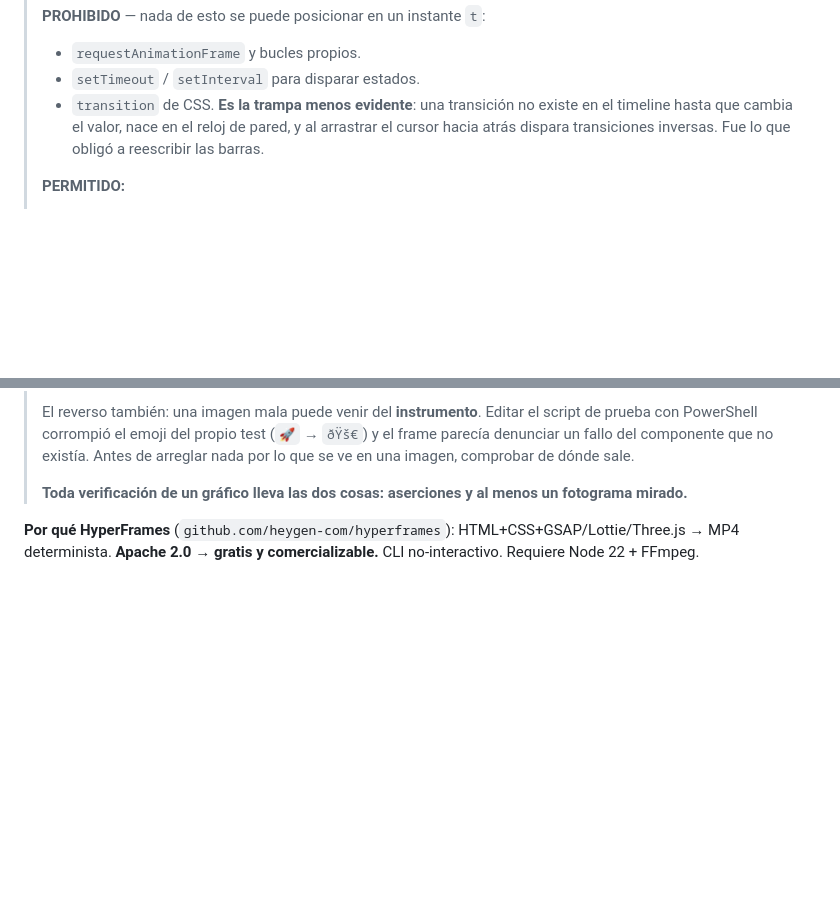
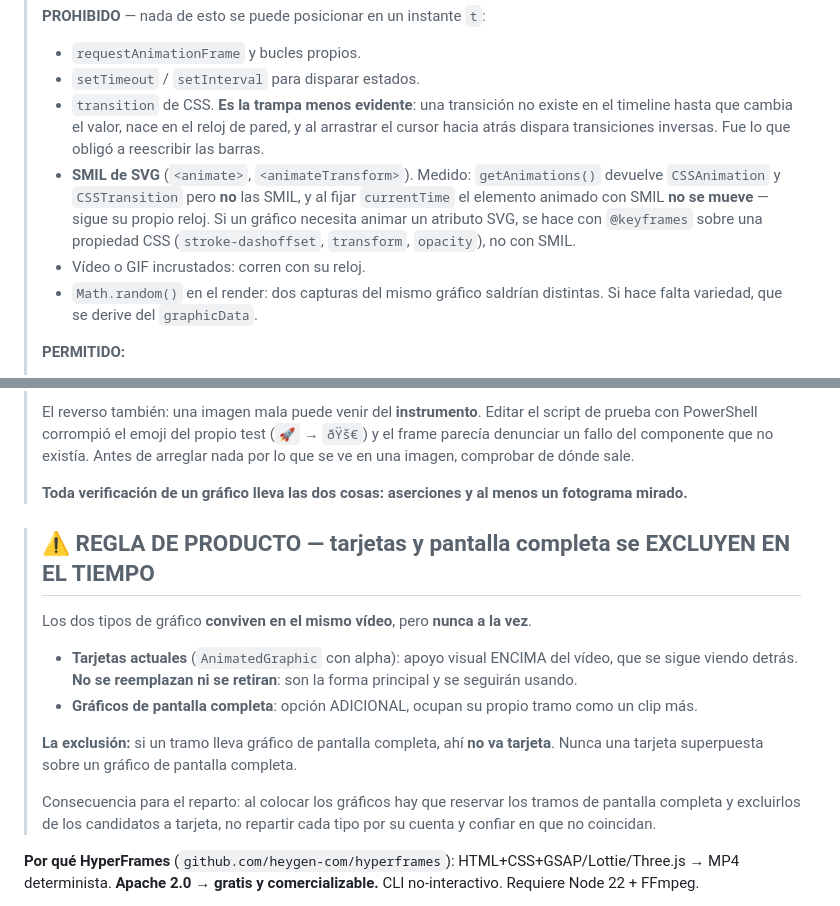
Before and after one commit to seon4200/cipher-studio, a Markdown page: CIPHER_plan_maestro_transiciones_graficos_vibes.md, 2 parts joined by grey strips. GitHub-like rendering; blank space fills up the shorter version.

Commit message:
docs: exclusion temporal tarjetas/pantalla completa, y SMIL prohibido
REGLA DE PRODUCTO: los dos tipos de grafico conviven en el mismo video pero NUNCA a la
vez. Las tarjetas actuales NO se reemplazan — son la forma principal y siguen siendo apoyo
visual encima del video. Los de pantalla completa son una opcion ADICIONAL. Si un tramo
lleva grafico de pantalla completa, ahi no va tarjeta. Al repartir hay que reservar los
tramos de pantalla completa y excluirlos de los candidatos a tarjeta, no repartir cada tipo
por su cuenta y confiar en que no coincidan.

Se amplia la lista de lo PROHIBIDO en la regla de funcion pura de t con tres casos mas,
uno de ellos MEDIDO: SMIL de SVG (<animate>) NO lo controla getAnimations() — devuelve
CSSAnimation y CSSTransition pero no las SMIL, y al fijar currentTime el elemento animado
con SMIL no se mueve, sigue su propio reloj. Comprobado ejecutandolo, no leyendo la
especificacion. Para animar un atributo SVG hay que usar @keyframes sobre una propiedad
CSS (stroke-dashoffset, transform, opacity).

Tambien quedan anotados el video/GIF incrustado y el Math.random() en el render, que haria
que dos capturas del mismo grafico salieran distintas.

Co-Authored-By: Claude Opus 5 <noreply@anthropic.com>

```diff
--- a/CIPHER_plan_maestro_transiciones_graficos_vibes.md
+++ b/CIPHER_plan_maestro_transiciones_graficos_vibes.md
@@ -533,6 +533,9 @@ Tres problemas distintos que se confundían entre sí: **cantidad** (salía meno
 > - `requestAnimationFrame` y bucles propios.
 > - `setTimeout` / `setInterval` para disparar estados.
 > - `transition` de CSS. **Es la trampa menos evidente**: una transición no existe en el timeline hasta que cambia el valor, nace en el reloj de pared, y al arrastrar el cursor hacia atrás dispara transiciones inversas. Fue lo que obligó a reescribir las barras.
+> - **SMIL de SVG** (`<animate>`, `<animateTransform>`). Medido: `getAnimations()` devuelve `CSSAnimation` y `CSSTransition` pero **no** las SMIL, y al fijar `currentTime` el elemento animado con SMIL **no se mueve** — sigue su propio reloj. Si un gráfico necesita animar un atributo SVG, se hace con `@keyframes` sobre una propiedad CSS (`stroke-dashoffset`, `transform`, `opacity`), no con SMIL.
+> - Vídeo o GIF incrustados: corren con su reloj.
+> - `Math.random()` en el render: dos capturas del mismo gráfico saldrían distintas. Si hace falta variedad, que se derive del `graphicData`.
 >
 > **PERMITIDO:**
 > - `@keyframes` de CSS y Web Animations API: `getAnimations({subtree:true})` las pausa y las coloca en `currentTime`. El componente se fija su propio subárbol, sin depender de que alguien lo pause desde fuera.
@@ -551,6 +554,17 @@ Tres problemas distintos que se confundían entre sí: **cantidad** (salía meno
 > El reverso también: una imagen mala puede venir del **instrumento**. Editar el script de prueba con PowerShell corrompió el emoji del propio test (`🚀` → `ðŸš€`) y el frame parecía denunciar un fallo del componente que no existía. Antes de arreglar nada por lo que se ve en una imagen, comprobar de dónde sale.
 >
 > **Toda verificación de un gráfico lleva las dos cosas: aserciones y al menos un fotograma mirado.**
+
+> ## ⚠️ REGLA DE PRODUCTO — tarjetas y pantalla completa se EXCLUYEN EN EL TIEMPO
+>
+> Los dos tipos de gráfico **conviven en el mismo vídeo**, pero **nunca a la vez**.
+>
+> - **Tarjetas actuales** (`AnimatedGraphic` con alpha): apoyo visual ENCIMA del vídeo, que se sigue viendo detrás. **No se reemplazan ni se retiran**: son la forma principal y se seguirán usando.
+> - **Gráficos de pantalla completa**: opción ADICIONAL, ocupan su propio tramo como un clip más.
+>
+> **La exclusión:** si un tramo lleva gráfico de pantalla completa, ahí **no va tarjeta**. Nunca una tarjeta superpuesta sobre un gráfico de pantalla completa.
+>
+> Consecuencia para el reparto: al colocar los gráficos hay que reservar los tramos de pantalla completa y excluirlos de los candidatos a tarjeta, no repartir cada tipo por su cuenta y confiar en que no coincidan.
 
 **Por qué HyperFrames** (`github.com/heygen-com/hyperframes`): HTML+CSS+GSAP/Lottie/Three.js → MP4 determinista. **Apache 2.0 → gratis y comercializable.** CLI no-interactivo. Requiere Node 22 + FFmpeg.
 
```
